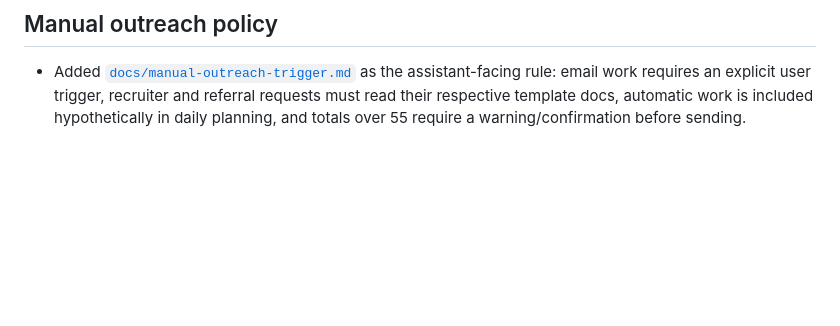
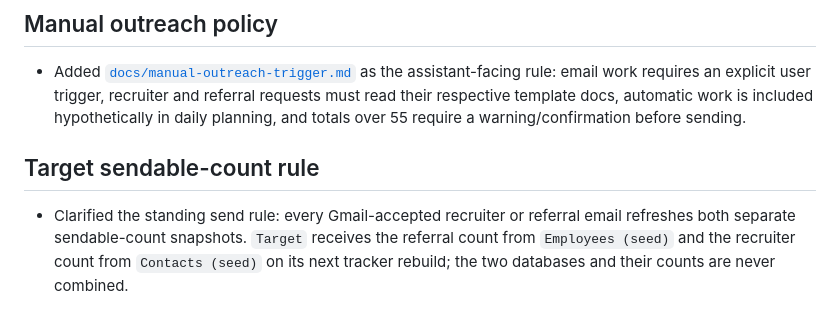
Before and after one commit to henryng15/CrawlJob, a Markdown page: update/2026-09-09.md, the part around the change. Drawn GitHub-style; blank space fills up the shorter version.

Commit message:
docs(outreach): clarify Target sendable count sync

```diff
--- a/update/2026-09-09.md
+++ b/update/2026-09-09.md
@@ -55,3 +55,7 @@
 ## Manual outreach policy
 
 - Added [`docs/manual-outreach-trigger.md`](../docs/manual-outreach-trigger.md) as the assistant-facing rule: email work requires an explicit user trigger, recruiter and referral requests must read their respective template docs, automatic work is included hypothetically in daily planning, and totals over 55 require a warning/confirmation before sending.
+
+## Target sendable-count rule
+
+- Clarified the standing send rule: every Gmail-accepted recruiter or referral email refreshes both separate sendable-count snapshots. `Target` receives the referral count from `Employees (seed)` and the recruiter count from `Contacts (seed)` on its next tracker rebuild; the two databases and their counts are never combined.
```
Also changed, not shown: AGENTS.md (+10 -7 lines).
